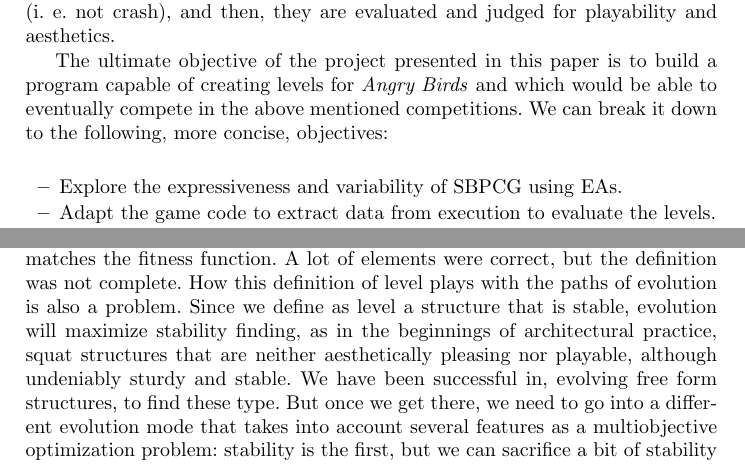
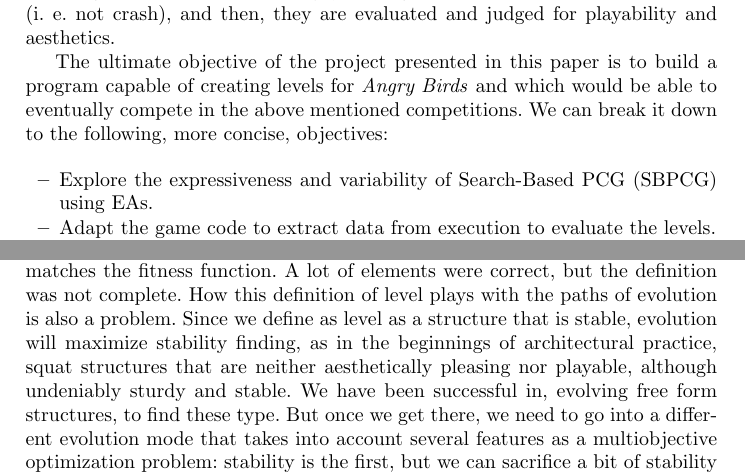
Before and after one commit to Laucalle/AngryBirdsLevelGenerationThesis, a LaTeX thesis (evostar2019/angrybirds-evo19.tex): two parts of pages 2 and 14 of 16, joined at a grey line, cut so that both start at the same text. Compiled offline with pdfLaTeX; the source files are stored in an older character set and shown here as Unicode.

Commit message:
A few changes and comments added

```diff
--- a/evostar2019/angrybirds-evo19.tex
+++ b/evostar2019/angrybirds-evo19.tex
@@ -186,7 +192,7 @@ competitions. We can break it down to the following, more concise,
 objectives:
 
 \begin{itemize}
-	\item Explore the expressiveness and variability of SBPCG using
+	\item Explore the expressiveness and variability of Search-Based PCG (SBPCG) using  %
 	EAs.
 	\item Adapt the game code to extract data from execution to
 	evaluate the levels.
@@ -1224,13 +1235,14 @@ the closest to the ultimate one. That objective was effectively
 achieved, but the consequence of evolving in a path of minimum
 movement or maximum stability results in structures that are close to
 the ground and do not have more than a few floors. % Tell me what you
-                                % think of this.
+								% think of this.
+								% Floors is not exact. ..more than a few stacked blocks? - Mario
 The main issue is, then, how we evaluate the levels. In fact this is
 a matter of how we define what an Angry Birds' level \textit{is} and if that
 definition matches the fitness function. A lot of elements were correct, but
 the definition was not complete. How this definition of level plays
 with the paths of evolution is also a problem. Since we define as
-level a structure that is stable, evolution will maximize stability
+level as a structure that is stable, evolution will maximize stability
 finding, as in the beginnings of architectural practice, squat
 structures that are neither aesthetically pleasing nor playable,
 although undeniably sturdy and stable. We have been successful in,
```
Also changed, not shown: evostar2019/angrybirds-evo19.tex (19 more changed lines).
